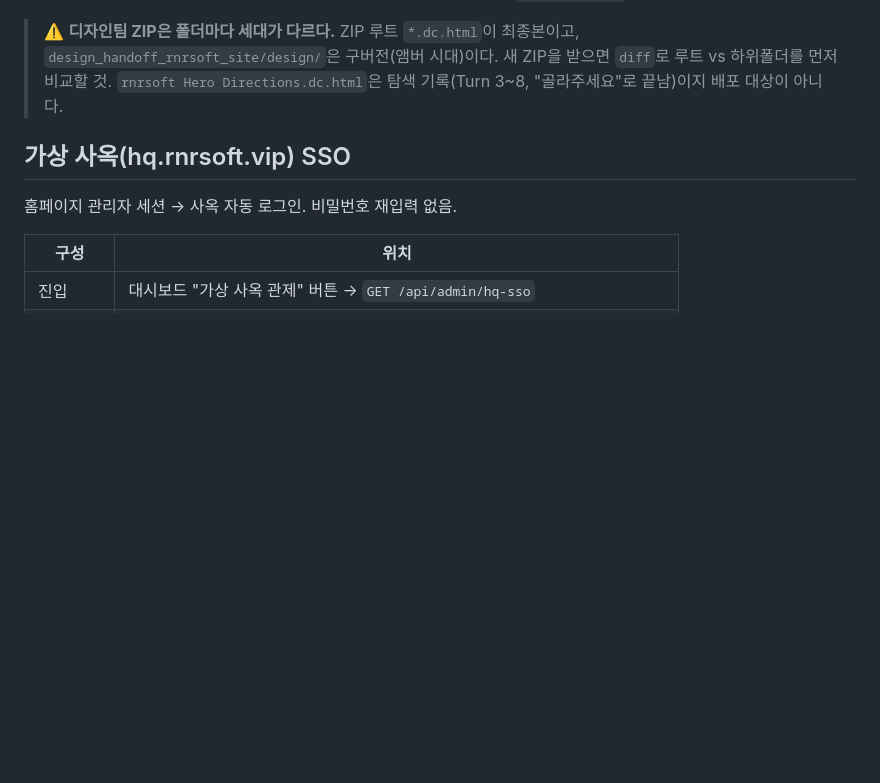
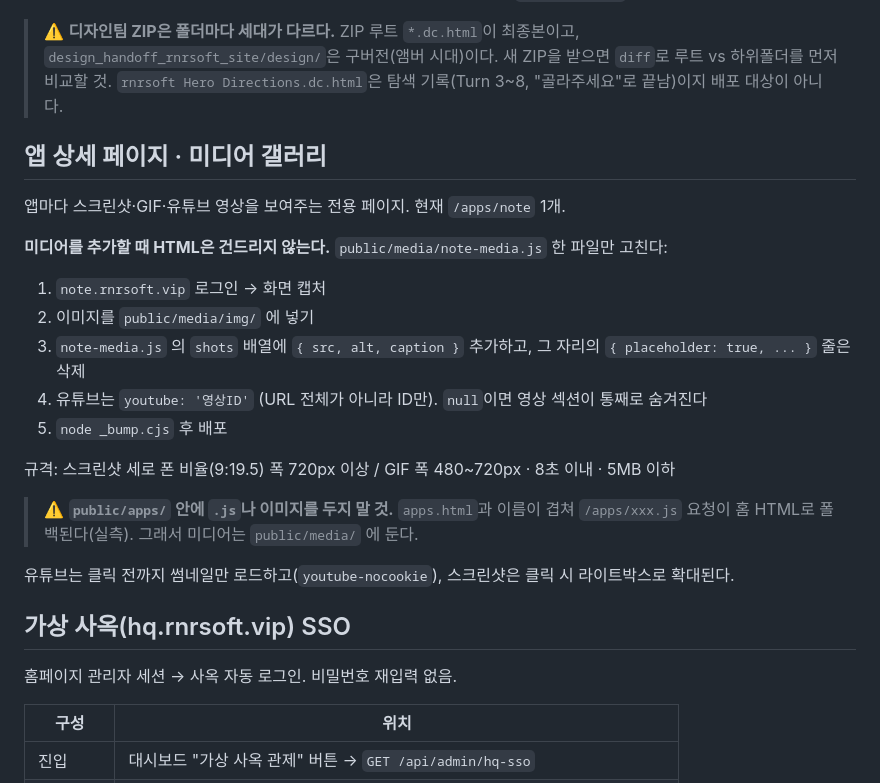
Before and after one commit to rororider/rnrsoft-landing, a Markdown page: README.md, the part around the change. Drawn GitHub-style; blank space fills up the shorter version.

Commit message:
docs(P-080): 앱 상세 페이지 미디어 교체 절차 문서화
heredoc에서 셸이 백틱/괄호를 먹어 누락됐던 절을 Edit으로 추가.
public/apps/ 안에 .js 두면 apps.html과 충돌해 HTML 폴백되는 함정도 명시.

Co-Authored-By: Claude Opus 5 (1M context) <noreply@anthropic.com>

```diff
--- a/README.md
+++ b/README.md
@@ -97,6 +97,26 @@ RnR 판독 불가**였음 — 마크가 타일의 55%로 작고, 파란 마크 x
 > `diff`로 루트 vs 하위폴더를 먼저 비교할 것. `rnrsoft Hero Directions.dc.html`은
 > 탐색 기록(Turn 3~8, "골라주세요"로 끝남)이지 배포 대상이 아니다.
 
+## 앱 상세 페이지 · 미디어 갤러리
+
+앱마다 스크린샷·GIF·유튜브 영상을 보여주는 전용 페이지. 현재 `/apps/note` 1개.
+
+**미디어를 추가할 때 HTML은 건드리지 않는다.** `public/media/note-media.js` 한 파일만 고친다:
+
+1. `note.rnrsoft.vip` 로그인 → 화면 캡처
+2. 이미지를 `public/media/img/` 에 넣기
+3. `note-media.js` 의 `shots` 배열에 `{ src, alt, caption }` 추가하고,
+   그 자리의 `{ placeholder: true, ... }` 줄은 삭제
+4. 유튜브는 `youtube: '영상ID'` (URL 전체가 아니라 ID만). `null`이면 영상 섹션이 통째로 숨겨진다
+5. `node _bump.cjs` 후 배포
+
+규격: 스크린샷 세로 폰 비율(9:19.5) 폭 720px 이상 / GIF 폭 480~720px · 8초 이내 · 5MB 이하
+
+> ⚠️ **`public/apps/` 안에 `.js`나 이미지를 두지 말 것.** `apps.html`과 이름이 겹쳐
+> `/apps/xxx.js` 요청이 홈 HTML로 폴백된다(실측). 그래서 미디어는 `public/media/` 에 둔다.
+
+유튜브는 클릭 전까지 썸네일만 로드하고(`youtube-nocookie`), 스크린샷은 클릭 시 라이트박스로 확대된다.
+
 ## 가상 사옥(hq.rnrsoft.vip) SSO
 
 홈페이지 관리자 세션 → 사옥 자동 로그인. 비밀번호 재입력 없음.
```
